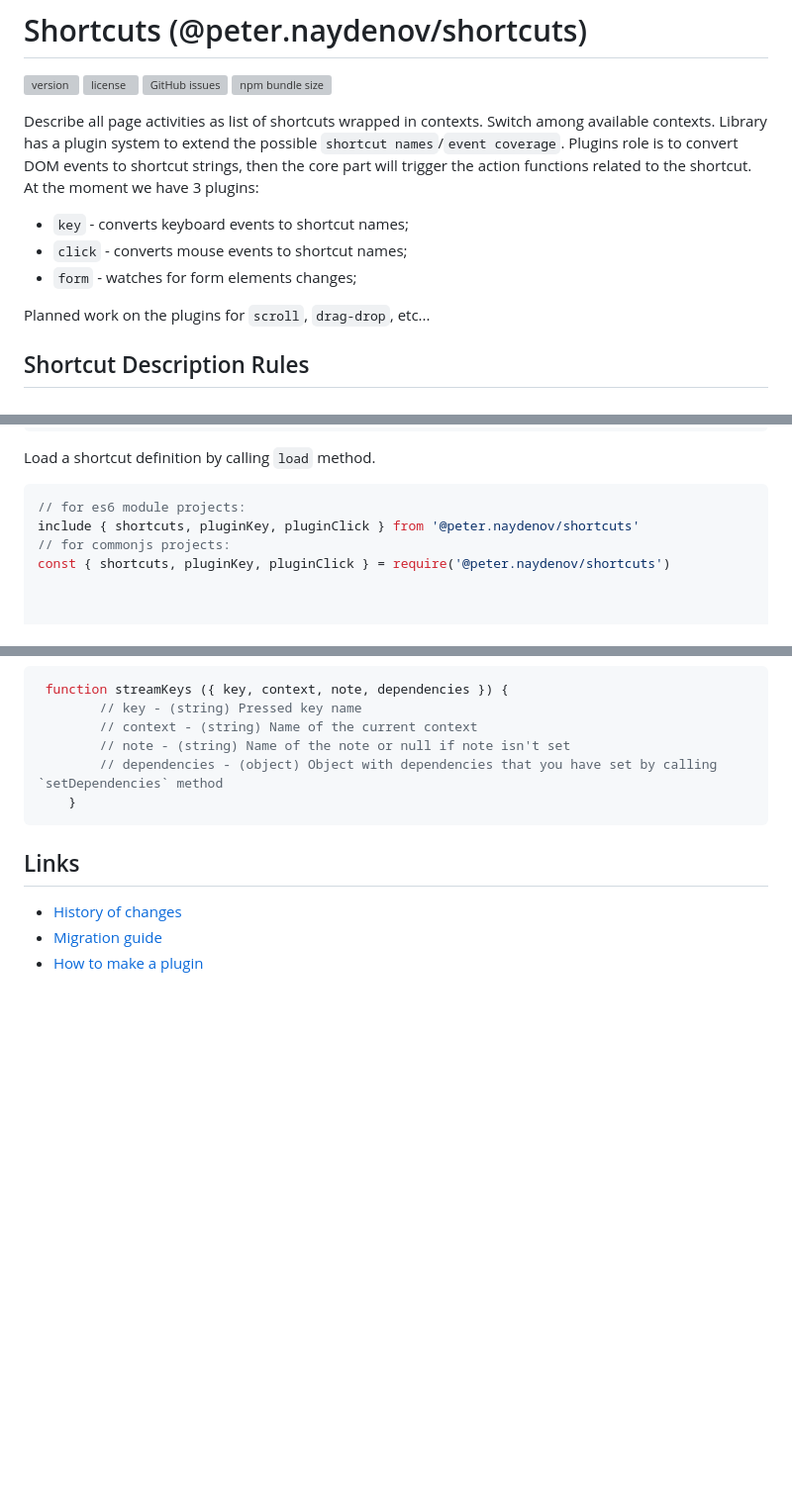
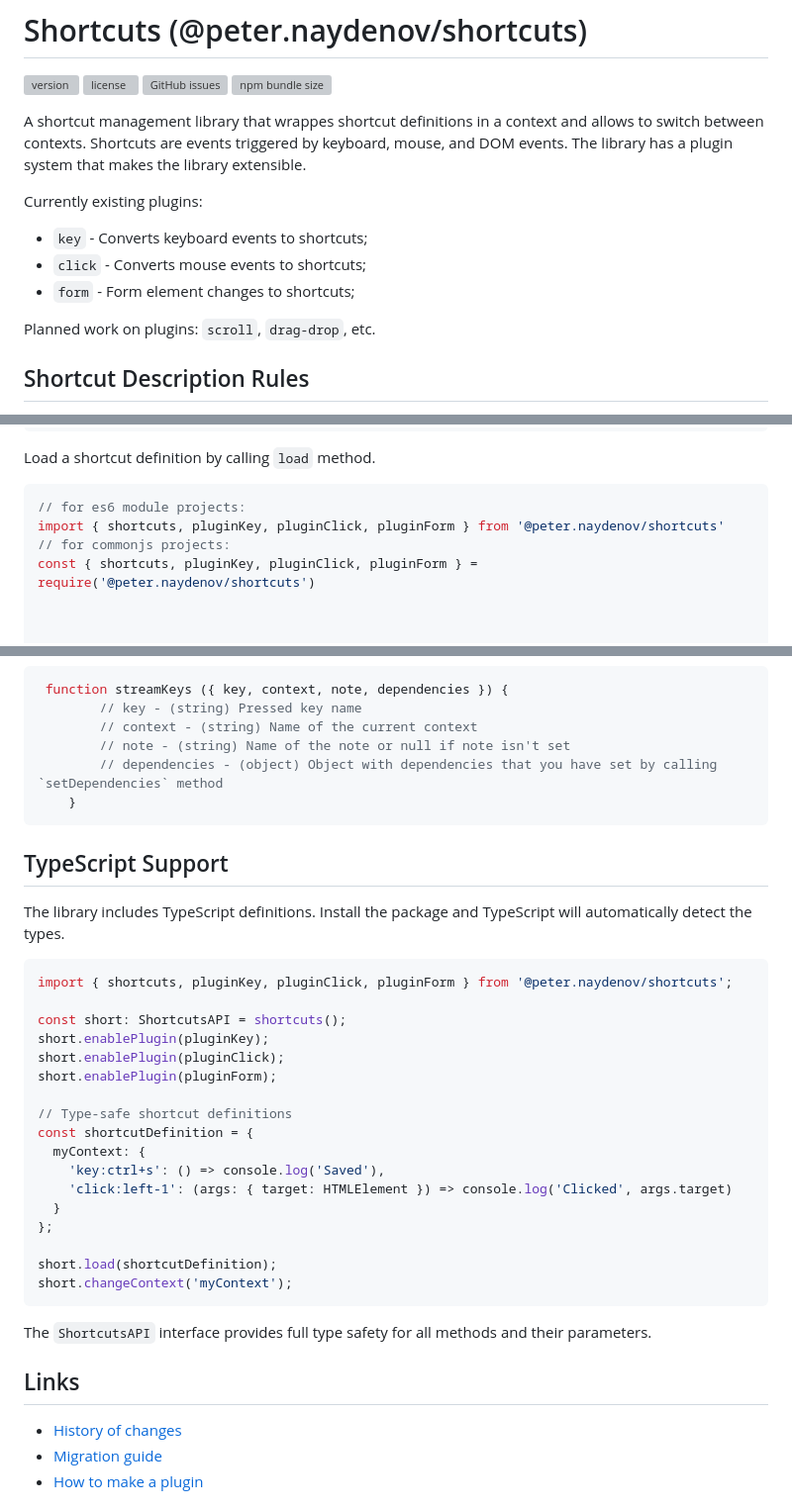
Before and after one commit to PeterNaydenov/shortcuts, a Markdown page: README.md, 3 parts joined by grey strips. Shown at 99% size. Rendered like a GitHub page; blank space fills up the shorter version; grey boxes are pictures that could not be loaded.

Commit message:
Docs: Service definition update.

````diff
--- a/README.md
+++ b/README.md
@@ -7,13 +7,14 @@
 
 
 
-Describe all page activities as list of shortcuts wrapped in contexts. Switch among available contexts.
-Library has a plugin system to extend the possible `shortcut names`/`event coverage`. Plugins role is to convert DOM events to shortcut strings, then the core part will trigger the action functions related to the shortcut. At the moment we have 3 plugins:
-- `key`   - converts keyboard events to shortcut names;
-- `click` - converts mouse events to shortcut names;
-- `form`  - watches for form elements changes;
+A shortcut management library that wrappes shortcut definitions in a context and allows to switch between contexts. Shortcuts are events triggered by keyboard, mouse, and DOM events. The library has a plugin system that makes the library extensible.
 
-Planned work on the plugins for `scroll`, `drag-drop`, etc...
+Currently existing plugins:
+- `key`   - Converts keyboard events to shortcuts;
+- `click` - Converts mouse events to shortcuts;
+- `form`  - Form element changes to shortcuts;
+
+Planned work on plugins: `scroll`, `drag-drop`, etc.
 
 
 
@@ -49,9 +50,9 @@ Load a shortcut definition by calling `load` method.
 
 ```js
 // for es6 module projects:
-include { shortcuts, pluginKey, pluginClick } from '@peter.naydenov/shortcuts'
+import { shortcuts, pluginKey, pluginClick, pluginForm } from '@peter.naydenov/shortcuts'
 // for commonjs projects:
-const { shortcuts, pluginKey, pluginClick } = require('@peter.naydenov/shortcuts')
+const { shortcuts, pluginKey, pluginClick, pluginForm } = require('@peter.naydenov/shortcuts')
 
 
 
@@ -484,6 +485,32 @@ Plugin options are provided as a second argument during the plugin enabling. It'
 
 
 
+## TypeScript Support
+
+The library includes TypeScript definitions. Install the package and TypeScript will automatically detect the types.
+
+```typescript
+import { shortcuts, pluginKey, pluginClick, pluginForm } from '@peter.naydenov/shortcuts';
+
+const short: ShortcutsAPI = shortcuts();
+short.enablePlugin(pluginKey);
+short.enablePlugin(pluginClick);
+short.enablePlugin(pluginForm);
+
+// Type-safe shortcut definitions
+const shortcutDefinition = {
+  myContext: {
+    'key:ctrl+s': () => console.log('Saved'),
+    'click:left-1': (args: { target: HTMLElement }) => console.log('Clicked', args.target)
+  }
+};
+
+short.load(shortcutDefinition);
+short.changeContext('myContext');
+```
+
+The `ShortcutsAPI` interface provides full type safety for all methods and their parameters.
+
 ## Links
 
 - [History of changes](https://github.com/PeterNaydenov/shortcuts/blob/main/Changelog.md)
````
